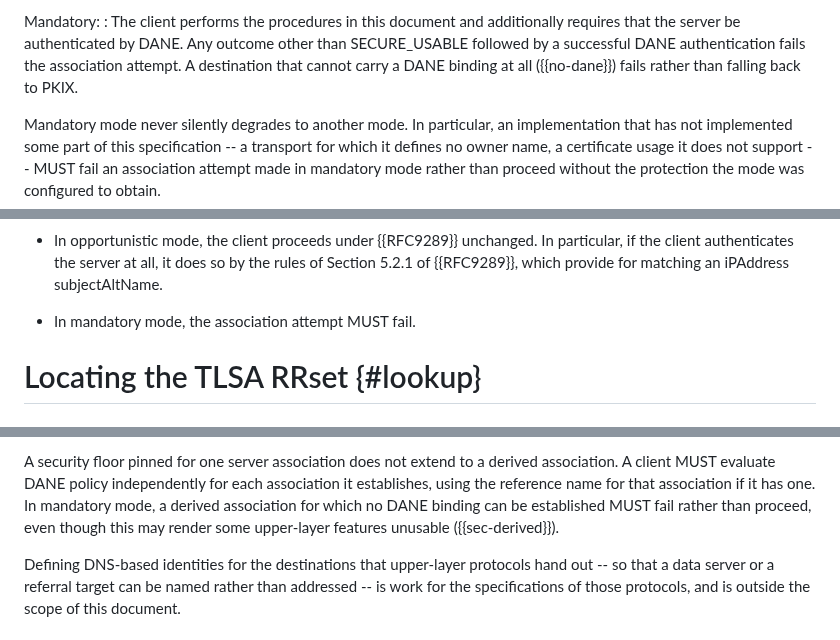
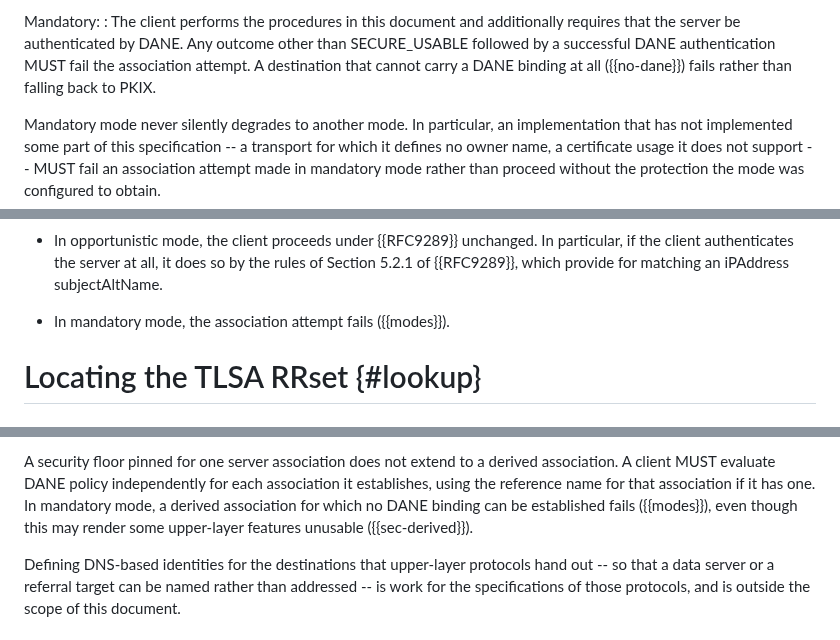
Before and after one commit to chucklever/i-d-rpc-tls-dane, a Markdown page: draft-cel-nfsv4-rpc-tls-dane.md, 3 parts joined by grey strips. GitHub-like rendering.

Commit message:
Make the policy modes section own the mandatory-mode failure rule
That mandatory mode fails any attempt not authenticated by DANE is
stated in the mode's definition, in the paragraph after it on silent
degradation, in the behavior table, in the section on destinations
with no DANE binding, and in the section on derived associations. The
last two carry their own MUST, so a reader cannot tell which
statement is the rule and which is a reminder of it, and a change to
the rule has to be made in five places.

Put the MUST on the definition in the policy modes section, where
the mode is introduced, and turn the two outlying MUSTs into
descriptive sentences that point back at it. The behavior table
keeps its column, since a table row that reads "see elsewhere" is
worse than a repeated cell.

```diff
--- a/draft-cel-nfsv4-rpc-tls-dane.md
+++ b/draft-cel-nfsv4-rpc-tls-dane.md
@@ -367,9 +367,9 @@ Mandatory:
 : The client performs the procedures in this document and additionally
   requires that the server be authenticated by DANE.  Any outcome
   other than SECURE_USABLE followed by a successful DANE
-  authentication fails the association attempt.  A destination that
-  cannot carry a DANE binding at all ({{no-dane}}) fails rather than
-  falling back to PKIX.
+  authentication MUST fail the association attempt.  A destination
+  that cannot carry a DANE binding at all ({{no-dane}}) fails rather
+  than falling back to PKIX.
 
 Mandatory mode never silently degrades to another mode.  In
 particular, an implementation that has not implemented some part of
@@ -525,7 +525,7 @@ For such a destination:
   all, it does so by the rules of Section 5.2.1 of {{RFC9289}}, which
   provide for matching an iPAddress subjectAltName.
 
-* In mandatory mode, the association attempt MUST fail.
+* In mandatory mode, the association attempt fails ({{modes}}).
 
 # Locating the TLSA RRset {#lookup}
 
@@ -1105,9 +1105,9 @@ A security floor pinned for one server association does not extend to
 a derived association.  A client MUST evaluate DANE policy
 independently for each association it establishes, using the reference
 name for that association if it has one.  In mandatory mode, a derived
-association for which no DANE binding can be established MUST fail
-rather than proceed, even though this may render some upper-layer
-features unusable ({{sec-derived}}).
+association for which no DANE binding can be established fails
+({{modes}}), even though this may render some upper-layer features
+unusable ({{sec-derived}}).
 
 Defining DNS-based identities for the destinations that upper-layer
 protocols hand out -- so that a data server or a referral target can
```
